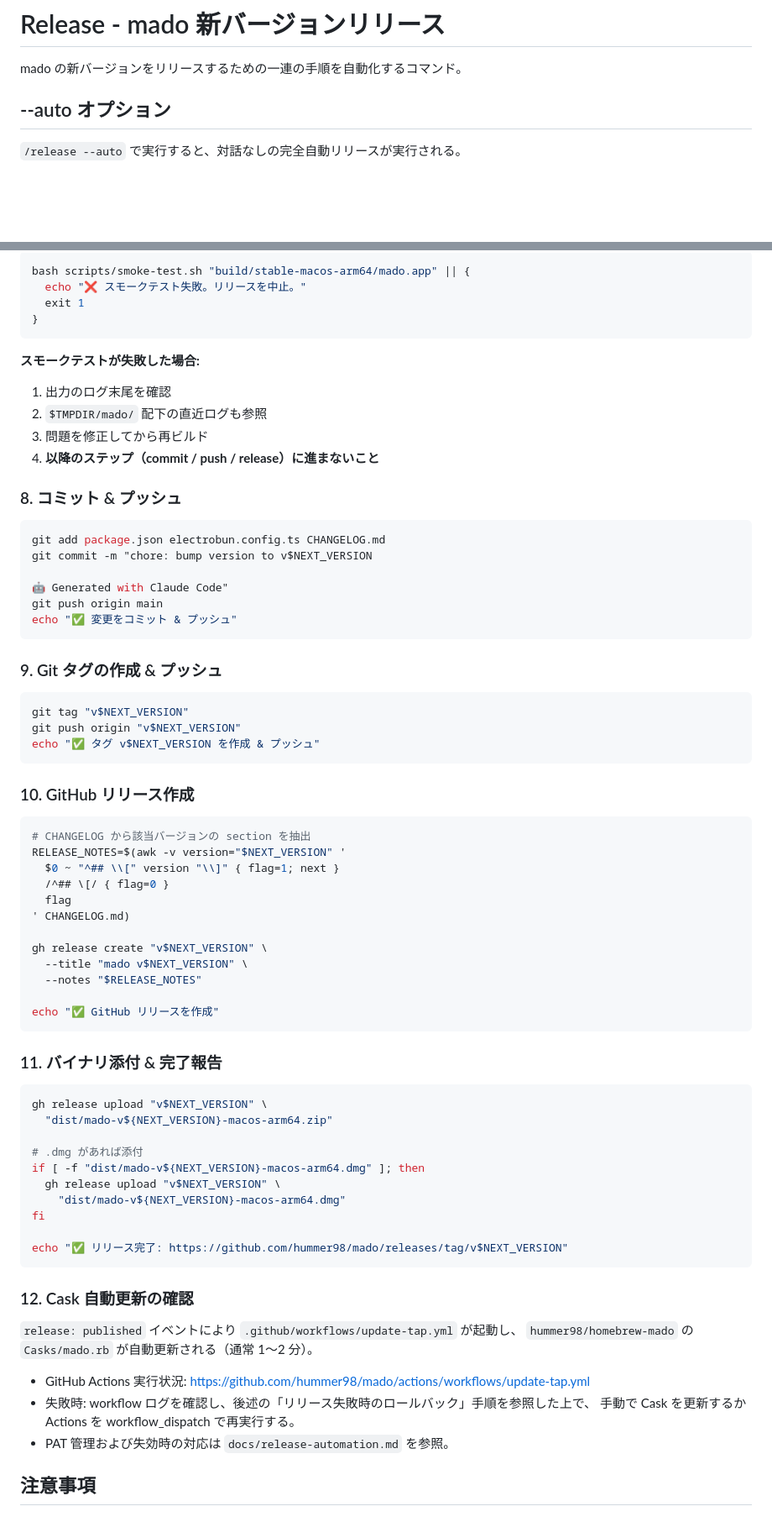
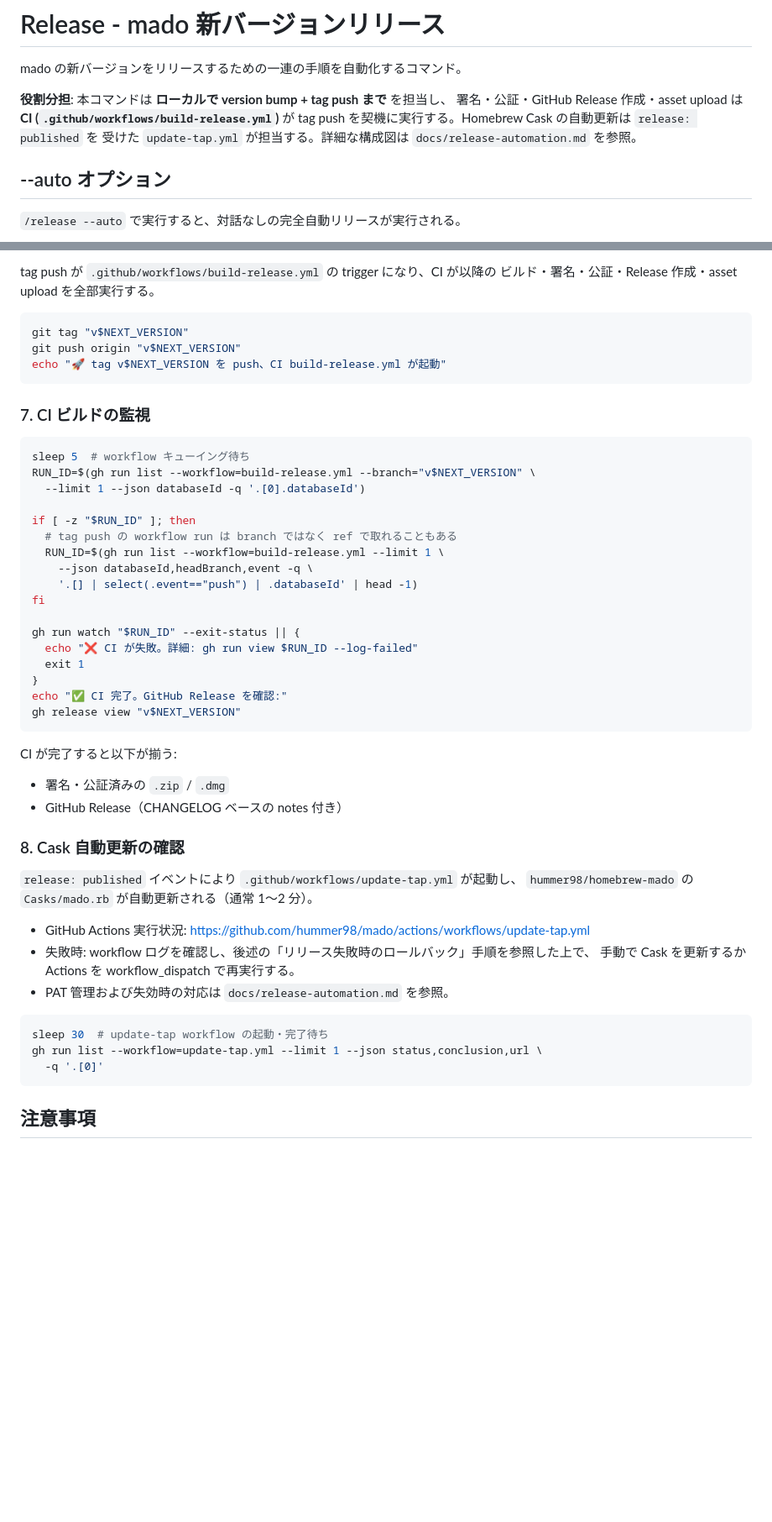
Before and after one commit to hummer98/mado, a Markdown page: .claude/commands/release.md, 2 parts joined by grey strips. Shown at 84% size. Drawn GitHub-style; blank space fills up the shorter version.

````diff
--- a/.claude/commands/release.md
+++ b/.claude/commands/release.md
@@ -1,6 +1,11 @@
 # Release - mado 新バージョンリリース
 
 mado の新バージョンをリリースするための一連の手順を自動化するコマンド。
+
+**役割分担**: 本コマンドは **ローカルで version bump + tag push まで** を担当し、
+署名・公証・GitHub Release 作成・asset upload は **CI (`.github/workflows/build-release.yml`)**
+が tag push を契機に実行する。Homebrew Cask の自動更新は `release: published` を
+受けた `update-tap.yml` が担当する。詳細な構成図は `docs/release-automation.md` を参照。
 
 ## --auto オプション
 
@@ -306,68 +263,39 @@ echo "✅ パッケージング成功: $ZIP_PATH"
-```bash
-bash scripts/smoke-test.sh "build/stable-macos-arm64/mado.app" || {
-  echo "❌ スモークテスト失敗。リリースを中止。"
-  exit 1
-}
-```
-
-**スモークテストが失敗した場合:**
-1. 出力のログ末尾を確認
-2. `$TMPDIR/mado/` 配下の直近ログも参照
-3. 問題を修正してから再ビルド
-4. **以降のステップ（commit / push / release）に進まないこと**
-
-### 8. コミット & プッシュ
-
-```bash
-git add package.json electrobun.config.ts CHANGELOG.md
-git commit -m "chore: bump version to v$NEXT_VERSION
-
-🤖 Generated with Claude Code"
-git push origin main
-echo "✅ 変更をコミット & プッシュ"
-```
-
-### 9. Git タグの作成 & プッシュ
+tag push が `.github/workflows/build-release.yml` の trigger になり、CI が以降の
+ビルド・署名・公証・Release 作成・asset upload を全部実行する。
 
 ```bash
 git tag "v$NEXT_VERSION"
 git push origin "v$NEXT_VERSION"
-echo "✅ タグ v$NEXT_VERSION を作成 & プッシュ"
+echo "🚀 tag v$NEXT_VERSION を push、CI build-release.yml が起動"
 ```
 
-### 10. GitHub リリース作成
+### 7. CI ビルドの監視
 
 ```bash
-# CHANGELOG から該当バージョンの section を抽出
-RELEASE_NOTES=$(awk -v version="$NEXT_VERSION" '
-  $0 ~ "^## \\[" version "\\]" { flag=1; next }
-  /^## \[/ { flag=0 }
-  flag
-' CHANGELOG.md)
+sleep 5  # workflow キューイング待ち
+RUN_ID=$(gh run list --workflow=build-release.yml --branch="v$NEXT_VERSION" \
+  --limit 1 --json databaseId -q '.[0].databaseId')
 
-gh release create "v$NEXT_VERSION" \
-  --title "mado v$NEXT_VERSION" \
-  --notes "$RELEASE_NOTES"
+if [ -z "$RUN_ID" ]; then
+  # tag push の workflow run は branch ではなく ref で取れることもある
+  RUN_ID=$(gh run list --workflow=build-release.yml --limit 1 \
+    --json databaseId,headBranch,event -q \
+    '.[] | select(.event=="push") | .databaseId' | head -1)
+fi
 
-echo "✅ GitHub リリースを作成"
+gh run watch "$RUN_ID" --exit-status || {
+  echo "❌ CI が失敗。詳細: gh run view $RUN_ID --log-failed"
+  exit 1
+}
+echo "✅ CI 完了。GitHub Release を確認:"
+gh release view "v$NEXT_VERSION"
 ```
 
-### 11. バイナリ添付 & 完了報告
+CI が完了すると以下が揃う:
+- 署名・公証済みの `.zip` / `.dmg`
+- GitHub Release（CHANGELOG ベースの notes 付き）
 
-```bash
-gh release upload "v$NEXT_VERSION" \
-  "dist/mado-v${NEXT_VERSION}-macos-arm64.zip"
-
-# .dmg があれば添付
-if [ -f "dist/mado-v${NEXT_VERSION}-macos-arm64.dmg" ]; then
-  gh release upload "v$NEXT_VERSION" \
-    "dist/mado-v${NEXT_VERSION}-macos-arm64.dmg"
-fi
-
-echo "✅ リリース完了: https://github.com/hummer98/mado/releases/tag/v$NEXT_VERSION"
-```
-
-### 12. Cask 自動更新の確認
+### 8. Cask 自動更新の確認
 
 `release: published` イベントにより `.github/workflows/update-tap.yml` が起動し、
 `hummer98/homebrew-mado` の `Casks/mado.rb` が自動更新される（通常 1〜2 分）。
@@ -376,6 +304,12 @@ echo "✅ リリース完了: https://github.com/hummer98/mado/releases/tag/v$NE
 - 失敗時: workflow ログを確認し、後述の「リリース失敗時のロールバック」手順を参照した上で、
   手動で Cask を更新するか Actions を workflow_dispatch で再実行する。
 - PAT 管理および失効時の対応は `docs/release-automation.md` を参照。
+
+```bash
+sleep 30  # update-tap workflow の起動・完了待ち
+gh run list --workflow=update-tap.yml --limit 1 --json status,conclusion,url \
+  -q '.[0]'
+```
 
 ## 注意事項
 
````
Also changed, not shown: other parts of .claude/commands/release.md (+59 -68 lines).
